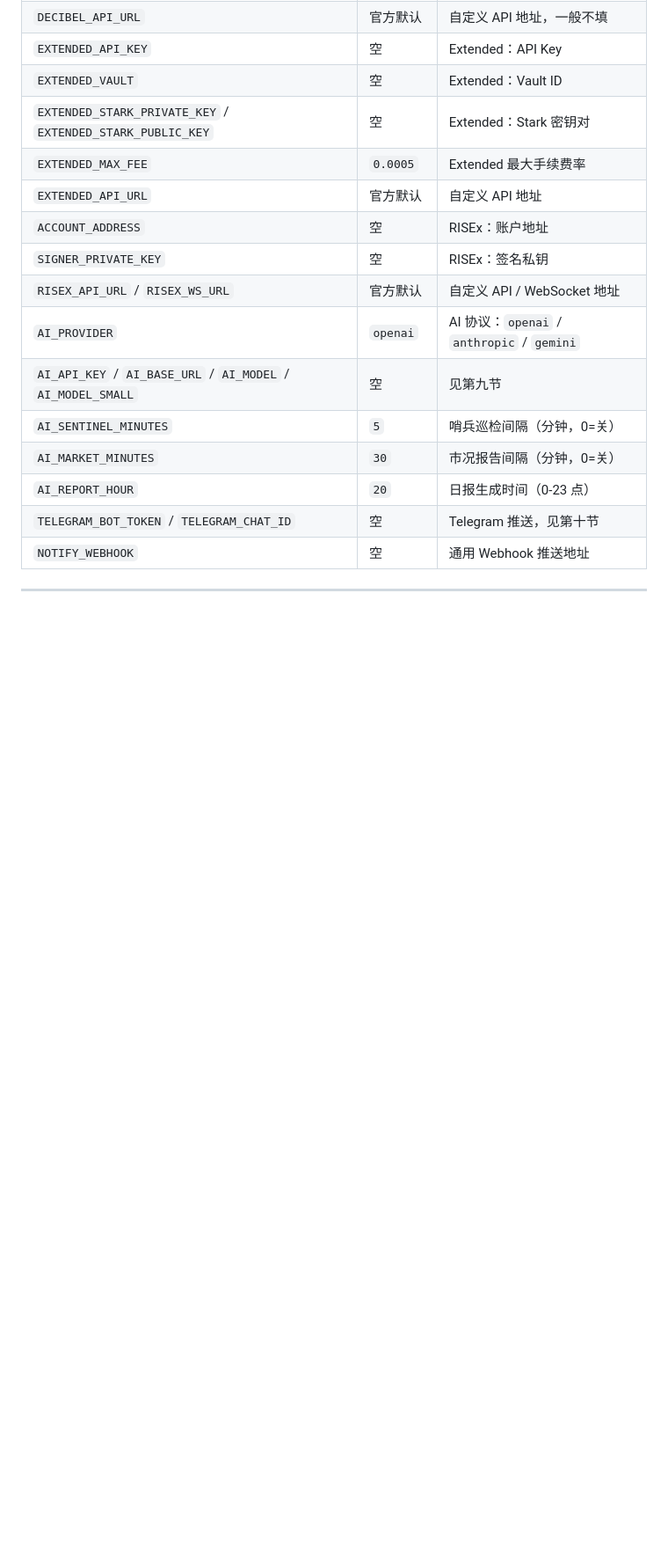
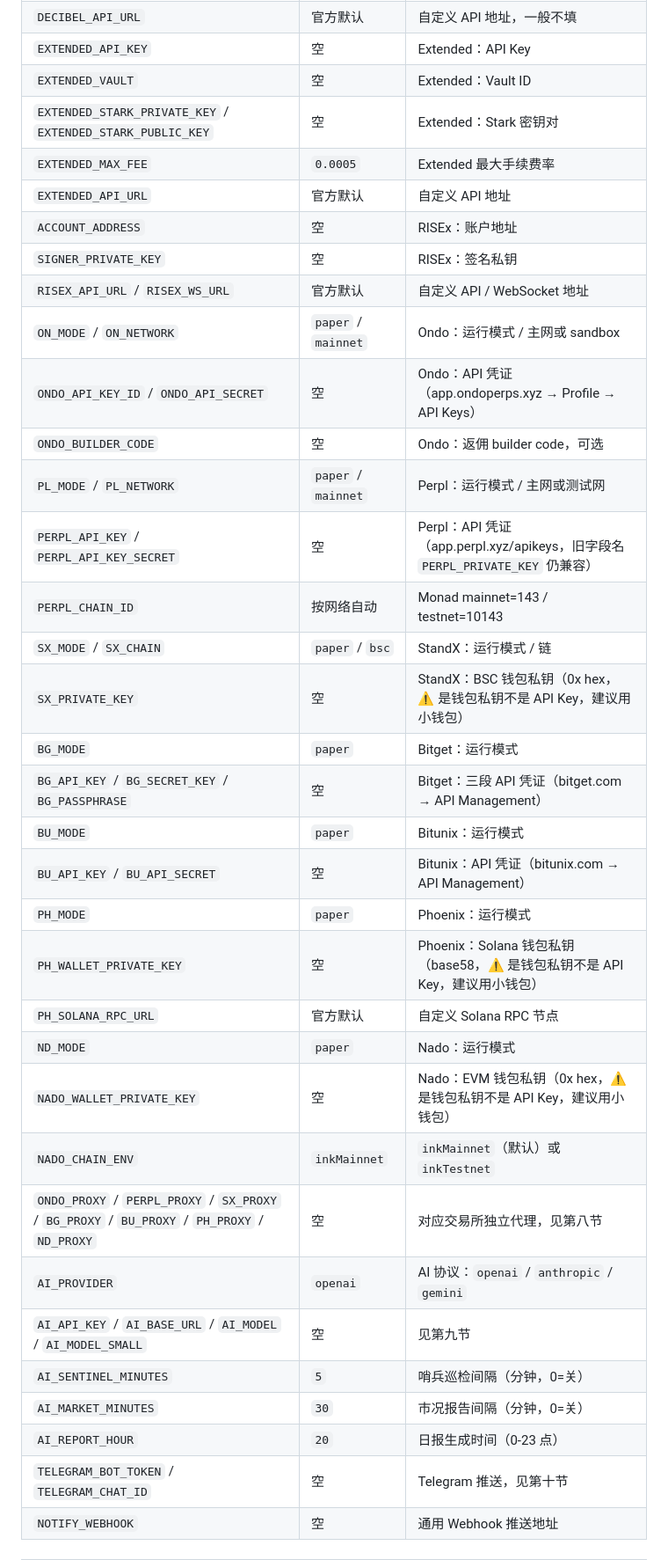
Before and after one commit to kingskuan/3way, a Markdown page: README.md, the part around one of its changes. Shown at 88% size. Rendered like a GitHub page; blank space fills up the shorter version.

```diff
--- a/README.md
+++ b/README.md
@@ -454,6 +550,25 @@ AI_REPORT_HOUR=20             # 每天几点生成日报（0-23 整点）
 | `ACCOUNT_ADDRESS` | 空 | RISEx：账户地址 |
 | `SIGNER_PRIVATE_KEY` | 空 | RISEx：签名私钥 |
 | `RISEX_API_URL` / `RISEX_WS_URL` | 官方默认 | 自定义 API / WebSocket 地址 |
+| `ON_MODE` / `ON_NETWORK` | `paper` / `mainnet` | Ondo：运行模式 / 主网或 sandbox |
+| `ONDO_API_KEY_ID` / `ONDO_API_SECRET` | 空 | Ondo：API 凭证（app.ondoperps.xyz → Profile → API Keys） |
+| `ONDO_BUILDER_CODE` | 空 | Ondo：返佣 builder code，可选 |
+| `PL_MODE` / `PL_NETWORK` | `paper` / `mainnet` | Perpl：运行模式 / 主网或测试网 |
+| `PERPL_API_KEY` / `PERPL_API_KEY_SECRET` | 空 | Perpl：API 凭证（app.perpl.xyz/apikeys，旧字段名 `PERPL_PRIVATE_KEY` 仍兼容） |
+| `PERPL_CHAIN_ID` | 按网络自动 | Monad mainnet=143 / testnet=10143 |
+| `SX_MODE` / `SX_CHAIN` | `paper` / `bsc` | StandX：运行模式 / 链 |
+| `SX_PRIVATE_KEY` | 空 | StandX：BSC 钱包私钥（0x hex，⚠️ 是钱包私钥不是 API Key，建议用小钱包） |
+| `BG_MODE` | `paper` | Bitget：运行模式 |
+| `BG_API_KEY` / `BG_SECRET_KEY` / `BG_PASSPHRASE` | 空 | Bitget：三段 API 凭证（bitget.com → API Management） |
+| `BU_MODE` | `paper` | Bitunix：运行模式 |
+| `BU_API_KEY` / `BU_API_SECRET` | 空 | Bitunix：API 凭证（bitunix.com → API Management） |
+| `PH_MODE` | `paper` | Phoenix：运行模式 |
+| `PH_WALLET_PRIVATE_KEY` | 空 | Phoenix：Solana 钱包私钥（base58，⚠️ 是钱包私钥不是 API Key，建议用小钱包） |
+| `PH_SOLANA_RPC_URL` | 官方默认 | 自定义 Solana RPC 节点 |
+| `ND_MODE` | `paper` | Nado：运行模式 |
+| `NADO_WALLET_PRIVATE_KEY` | 空 | Nado：EVM 钱包私钥（0x hex，⚠️ 是钱包私钥不是 API Key，建议用小钱包） |
+| `NADO_CHAIN_ENV` | `inkMainnet` | `inkMainnet`（默认）或 `inkTestnet` |
+| `ONDO_PROXY` / `PERPL_PROXY` / `SX_PROXY` / `BG_PROXY` / `BU_PROXY` / `PH_PROXY` / `ND_PROXY` | 空 | 对应交易所独立代理，见第八节 |
 | `AI_PROVIDER` | `openai` | AI 协议：`openai` / `anthropic` / `gemini` |
 | `AI_API_KEY` / `AI_BASE_URL` / `AI_MODEL` / `AI_MODEL_SMALL` | 空 | 见第九节 |
 | `AI_SENTINEL_MINUTES` | `5` | 哨兵巡检间隔（分钟，0=关） |
```
Also changed, not shown: other parts of README.md (+120 -16 lines).
